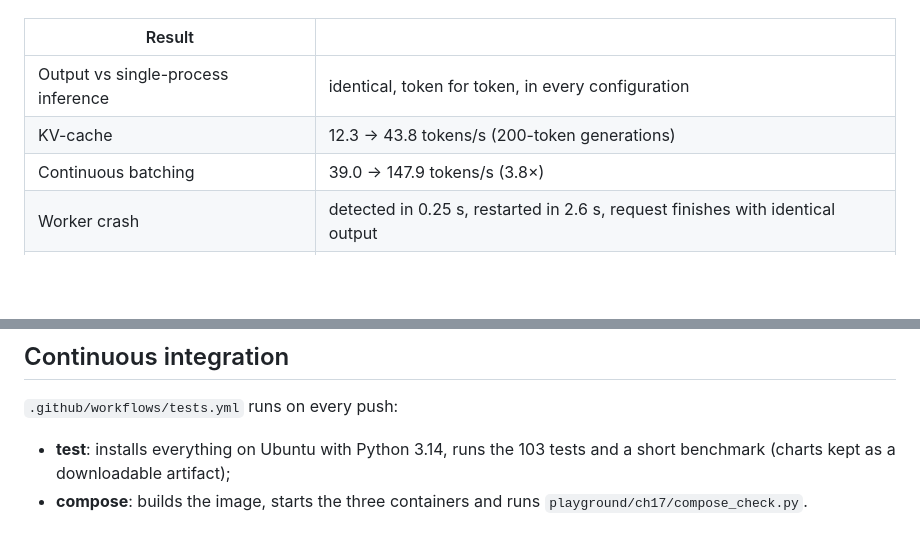
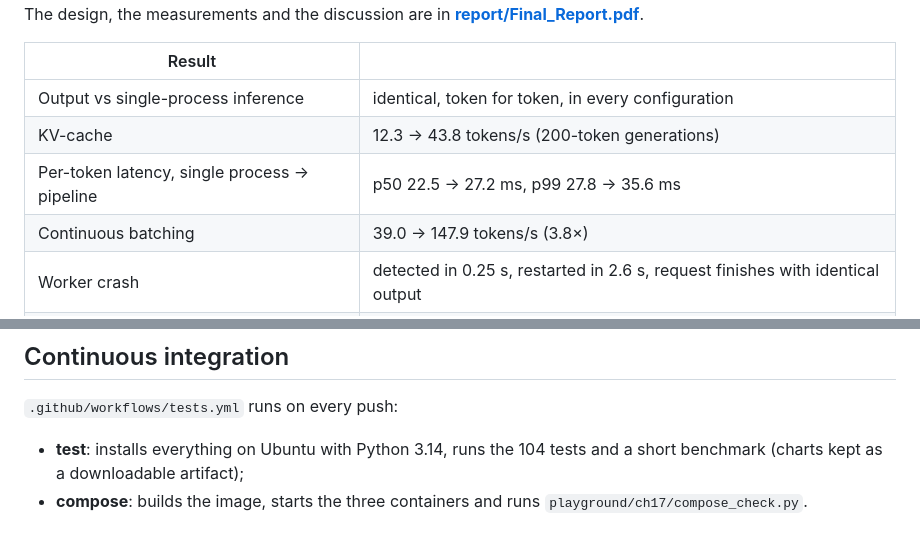
Before and after one commit to Suniljadaun/distributed-gpt2-inference, a Markdown page: README.md, 2 parts joined by grey strips. GitHub-like rendering; blank space fills up the shorter version.

```diff
--- a/README.md
+++ b/README.md
@@ -16,6 +16,7 @@ The design, the measurements and the discussion are in **[report/Final_Report.pd
 |---|---|
 | Output vs single-process inference | identical, token for token, in every configuration |
 | KV-cache | 12.3 → 43.8 tokens/s (200-token generations) |
+| Per-token latency, single process → pipeline | p50 22.5 → 27.2 ms, p99 27.8 → 35.6 ms |
 | Continuous batching | 39.0 → 147.9 tokens/s (3.8×) |
 | Worker crash | detected in 0.25 s, restarted in 2.6 s, request finishes with identical output |
 | Dynamic rebalancing vs static split | +17% steady, +45% with one slow worker |
@@ -108,7 +109,7 @@ python report/build_pdf.py    # report/Final_Report_draft.md → report/Final_Re
 ## Continuous integration
 
 `.github/workflows/tests.yml` runs on every push:
-- **test**: installs everything on Ubuntu with Python 3.14, runs the 103 tests and a short benchmark (charts kept as
+- **test**: installs everything on Ubuntu with Python 3.14, runs the 104 tests and a short benchmark (charts kept as
   a downloadable artifact);
 - **compose**: builds the image, starts the three containers and runs `playground/ch17/compose_check.py`.
 
```
Also changed, not shown: other parts of README.md (+4 -4 lines), report/Final_Report_draft.md (+28 -6 lines), results/summary.md (+8 -0 lines), results/charts/token_latency.png (added), 6 other files.
